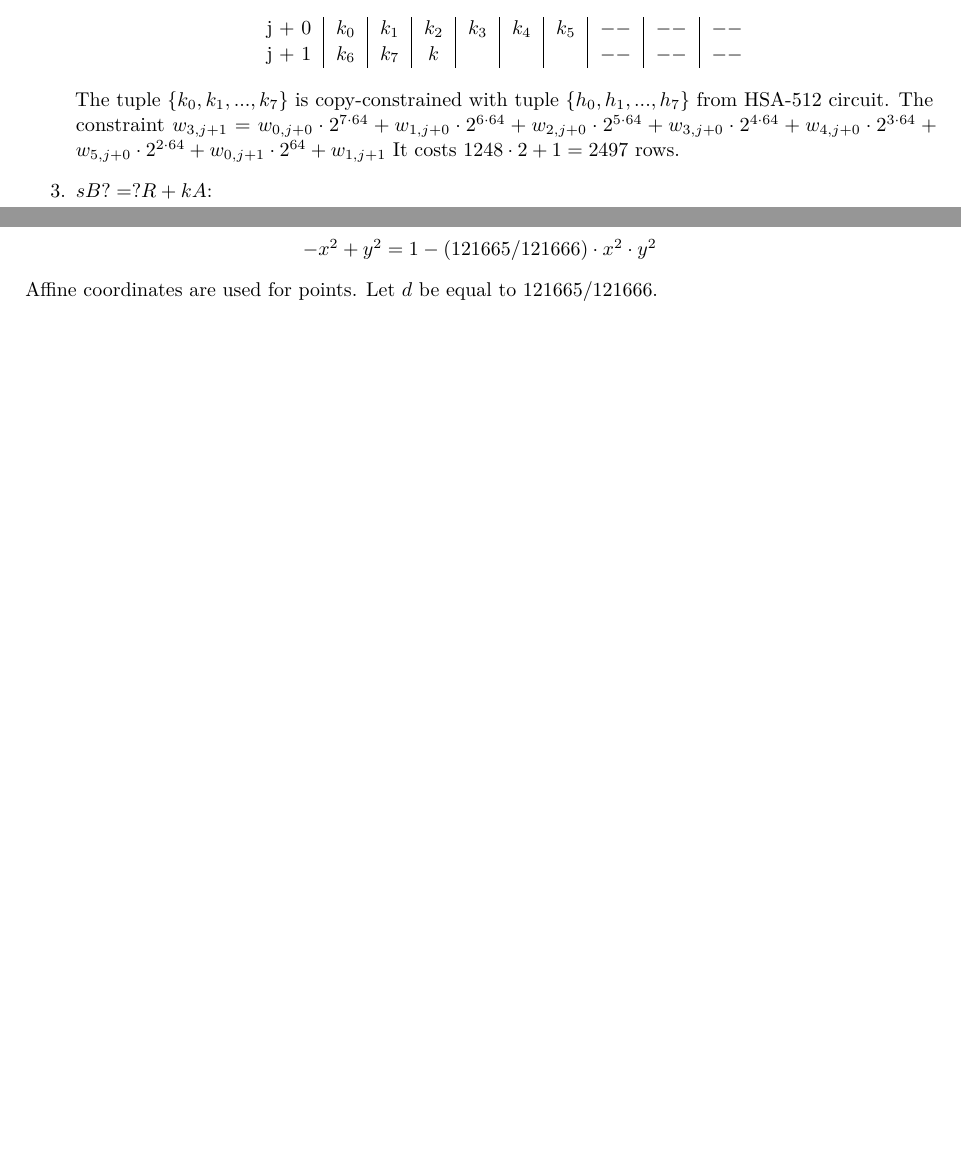
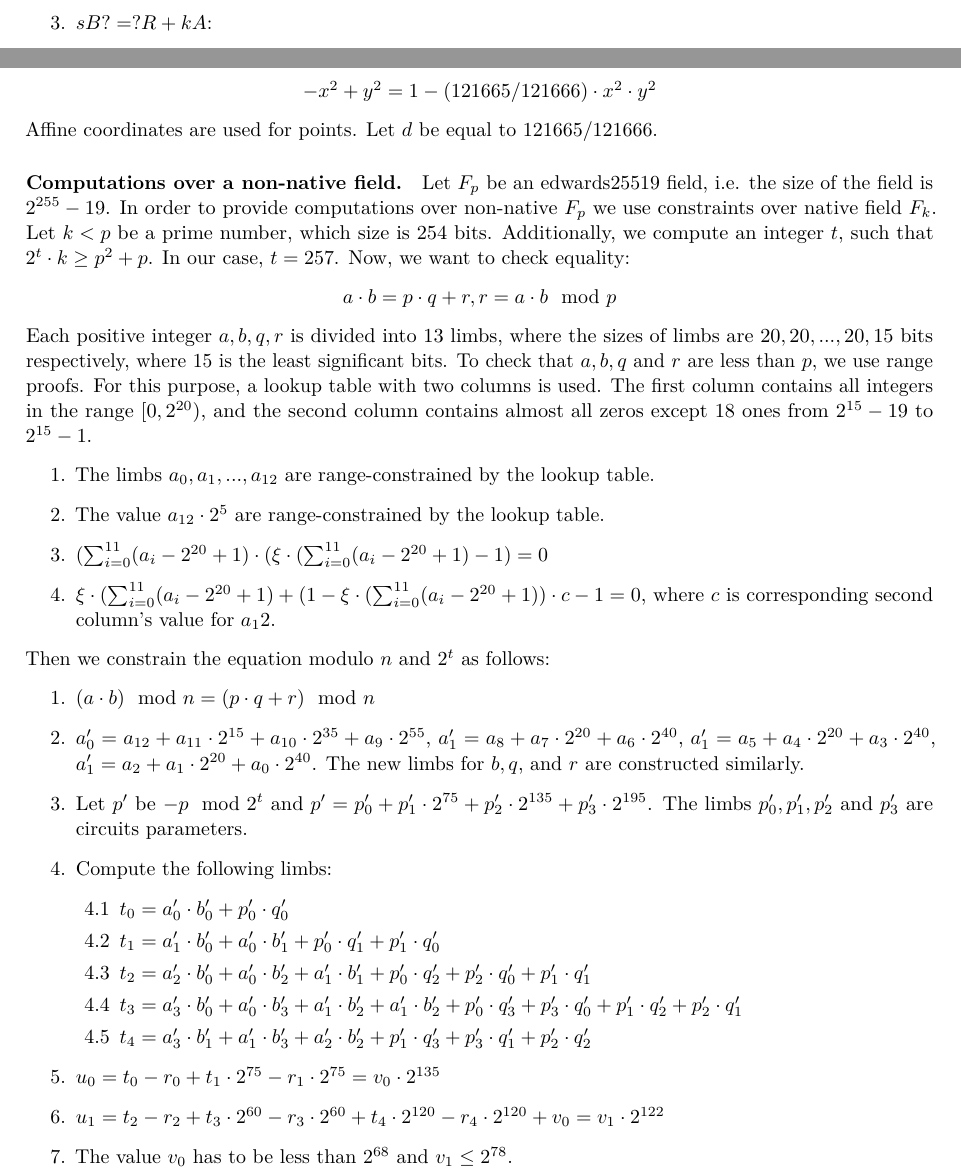
Before and after one commit to NilFoundation/solana-consensus-proof, a LaTeX thesis (docs/design/main.tex, which reads docs/design/chapters/generator/circuit/eddsa.tex): two parts of pages 17 and 18 of 23, joined at a grey line, cut at the place of the change, the shorter picture padded with empty space. Compiled offline with pdfLaTeX.

Commit message:
multiplication over a non-native field

```diff
--- a/docs/design/chapters/generator/circuit/eddsa.tex
+++ b/docs/design/chapters/generator/circuit/eddsa.tex
@@ -65,6 +57,46 @@ This section instantiates the arithmetic of edwards25519 curve:
 \end{center}
 Affine coordinates are used for points.
 Let $d$ be equal to $121665/121666$.
+
+\paragraph{Computations over a non-native field.}
+Let $F_p$ be an edwards25519 field, i.e. the size of the field is $2^{255} - 19$.
+In order to provide computations over non-native $F_p$ we use constraints over native field $F_k$.
+Let $k < p$ be a prime number, which size is $254$ bits.
+Additionally, we compute an integer $t$, such that $2^t \cdot k \geq p^2 + p$.
+In our case, $t = 257$.
+Now, we want to check equality:
+\begin{center}
+$a\cdot b = p \cdot q + r, r = a\cdot b \mod p$
+\end{center}
+Each positive integer $a, b, q, r$ is divided into $13$ limbs, where the sizes of limbs are $20, 20, ..., 20, 15$ bits respectively, where $15$ is the least significant bits.
+To check that $a, b, q$ and $r$ are less than $p$, we use range proofs.
+For this purpose, a lookup table with two columns is used.
+The first column contains all integers in the range $[0, 2^{20})$, and the second column contains almost all zeros except $18$ ones from $2^{15} - 19$ to $2^{15} - 1$.
+\begin{enumerate}
+\item The limbs $a_0, a_1, ..., a_{12}$ are range-constrained by the lookup table.
+\item The value $a_{12} \cdot 2^5$ are range-constrained by the lookup table.
+\item $ (\sum_{i = 0}^{11} (a_i - 2^{20} + 1) \cdot (\xi \cdot (\sum_{i = 0}^{11} (a_i - 2^{20} + 1) - 1) = 0$
+\item $\xi \cdot (\sum_{i = 0}^{11} (a_i - 2^{20} + 1) + (1 - \xi \cdot (\sum_{i = 0}^{11} (a_i - 2^{20} + 1))\cdot c - 1 = 0$, where $c$ is corresponding second column's value for $a_12$.
+\end{enumerate}
+Then we constrain the equation modulo $n$ and $2^t$ as follows:
+\begin{enumerate}
+\item $(a\cdot b) \mod n = (p \cdot q + r) \mod n$
+\item $a'_0 = a_{12} + a_{11} \cdot 2^{15} + a_{10} \cdot 2^{35} + a_9 \cdot 2^{55}$, $a'_1 = a_8 + a_7 \cdot 2^{20} + a_6 \cdot 2^{40}$, $a'_1 = a_5 + a_4 \cdot 2^{20} + a_3 \cdot 2^{40}$, $a'_1 = a_2 + a_1 \cdot 2^{20} + a_0 \cdot 2^{40}$.
+The new limbs for  $b, q$, and $r$ are constructed similarly.
+\item Let $p'$ be $-p \mod 2^t$ and $p' = p'_{0} + p'_{1}\cdot 2^{75} + p'_2 \cdot 2^{135}+ p'_3 \cdot 2^{195}$. The limbs $p'_0, p'_1, p'_2$ and $p'_3$ are circuits parameters.
+\item Compute the following limbs:
+	\begin{enumerate}
+	\item $t_0 = a'_0 \cdot b'_0 + p'_0 \cdot q'_0$
+	\item $t_1 = a'_1 \cdot b'_0 + a'_0 \cdot b'_1 + p'_0 \cdot q'_1 + p'_1 \cdot q'_0$
+	\item $t_2 = a'_2 \cdot b'_0 + a'_0 \cdot b'_2 + a'_1 \cdot b'_1 + p'_0 \cdot q'_2 + p'_2 \cdot q'_0+ p'_1 		\cdot q'_1$
+	\item $t_3 = a'_3 \cdot b'_0 + a'_0 \cdot b'_3 + a'_1 \cdot b'_2 + a'_1 \cdot b'_2 + p'_0 \cdot q'_3 + p'_3 	\cdot q'_0+ p'_1 \cdot q'_2 + p'_2 \cdot q'_1$
+	\item $t_4 = a'_3 \cdot b'_1 + a'_1 \cdot b'_3 + a'_2 \cdot b'_2 + p'_1 \cdot q'_3 + p'_3 \cdot q'_1+ p'_2 			\cdot q'_2$
+	\end{enumerate}
+\item $u_0 = t_0 - r_0 + t_1 \cdot 2^{75} - r_1 \cdot 2^{75} = v_0 \cdot 2^{135}$
+\item $u_1 = t_2 - r_2 + t_3 \cdot 2^{60} - r_3 \cdot 2^{60} + t_4 \cdot 2^{120} - r_4 \cdot 2^{120} + v_0 = v_1 \cdot 2^{122}$
+\item The value $v_0$ has to be less than $2^{68}$ and $v_1 \le 2^{78}$.
+\end{enumerate}
+
 
 \paragraph{Fixed-base scalar multiplication circuit}:
 We precompute all values $w(B,s',k) = k_i \cdot 8^{s'} B$, where $k_i \in \{ 0,..7 \}$, $s' \in \{0,.., 84\}$.
```
Also changed, not shown: docs/design/main.pdf, docs/design/chapters/generator/circuit/eddsa.tex (12 more changed lines).
